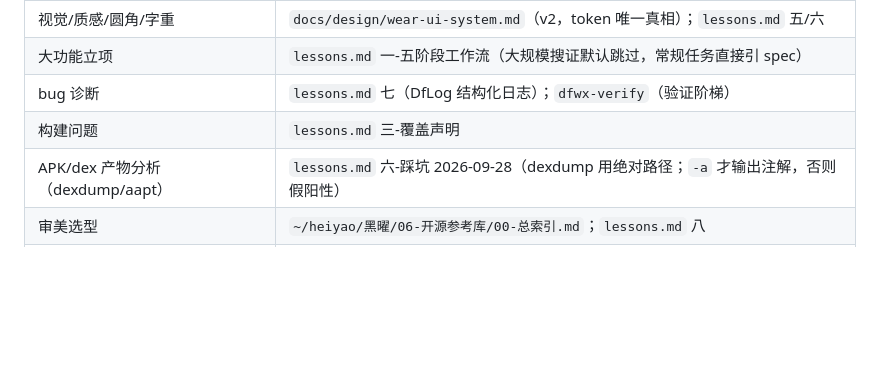
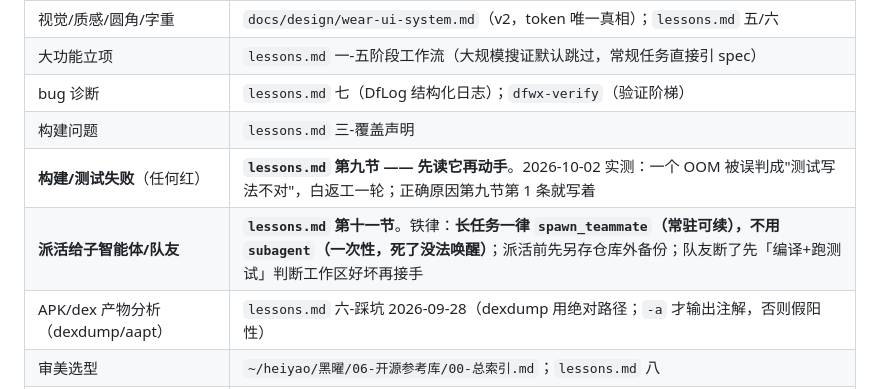
Before and after one commit to dongwangxingchen/dongfang-wuxian, a Markdown page: AGENTS.md, the part around the change. Drawn GitHub-style; blank space fills up the shorter version.

```diff
--- a/AGENTS.md
+++ b/AGENTS.md
@@ -61,6 +61,8 @@
 | 大功能立项 | `lessons.md` 一-五阶段工作流（大规模搜证默认跳过，常规任务直接引 spec） |
 | bug 诊断 | `lessons.md` 七（DfLog 结构化日志）；`dfwx-verify`（验证阶梯） |
 | 构建问题 | `lessons.md` 三-覆盖声明 |
+| **构建/测试失败**（任何红） | **`lessons.md` 第九节 —— 先读它再动手**。2026-10-02 实测：一个 OOM 被误判成"测试写法不对"，白返工一轮；正确原因第九节第 1 条就写着 |
+| **派活给子智能体/队友** | **`lessons.md` 第十一节**。铁律：**长任务一律 `spawn_teammate`（常驻可续），不用 `subagent`（一次性，死了没法唤醒）**；派活前先另存仓库外备份；队友断了先「编译+跑测试」判断工作区好坏再接手 |
 | APK/dex 产物分析（dexdump/aapt） | `lessons.md` 六-踩坑 2026-09-28（dexdump 用绝对路径；`-a` 才输出注解，否则假阳性） |
 | 审美选型 | `~/heiyao/黑曜/06-开源参考库/00-总索引.md`；`lessons.md` 八 |
 | 服务器/远程公告/后端 | 技能 `dfwx-server`（连接、接口格式、运维命令、安全现状全在里面） |
```
Also changed, not shown: docs/agents/lessons.md (+79 -2 lines).
